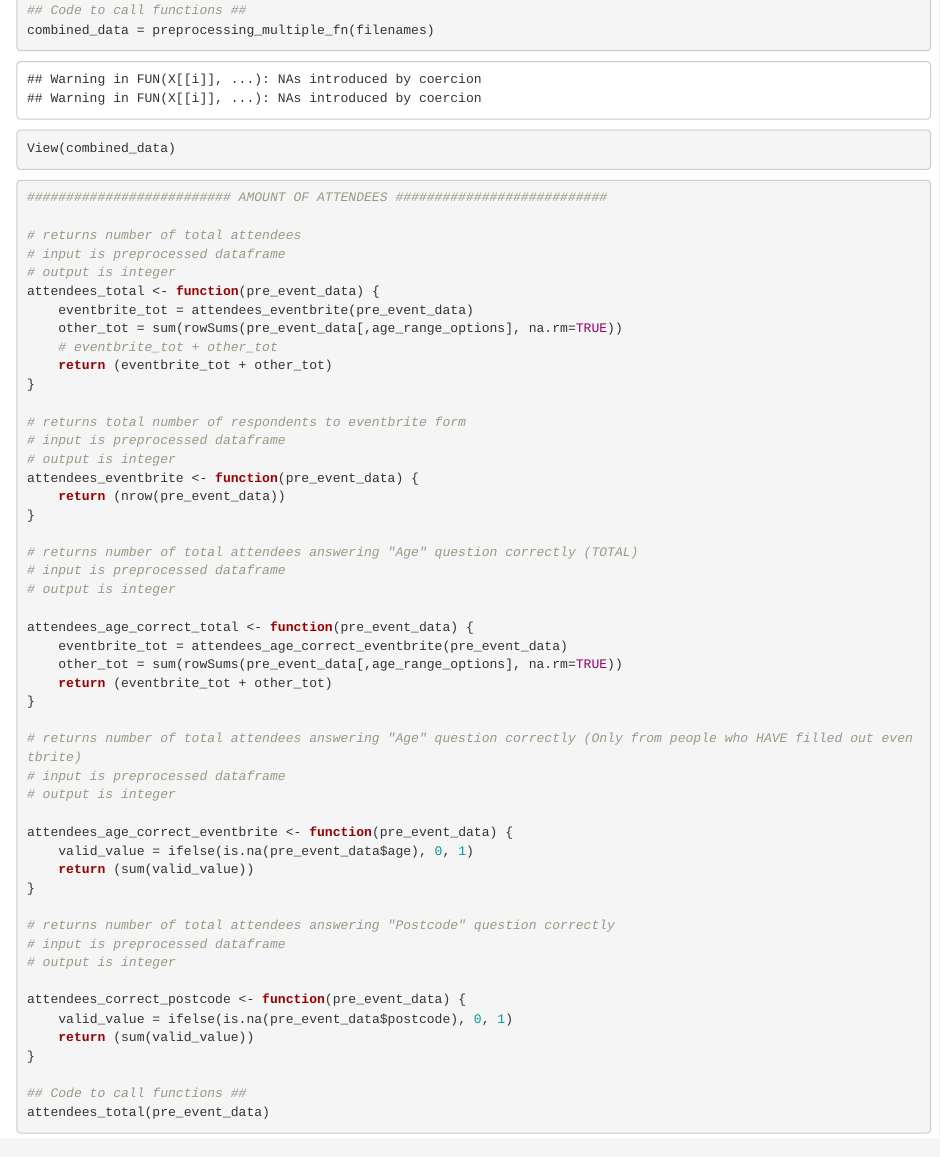
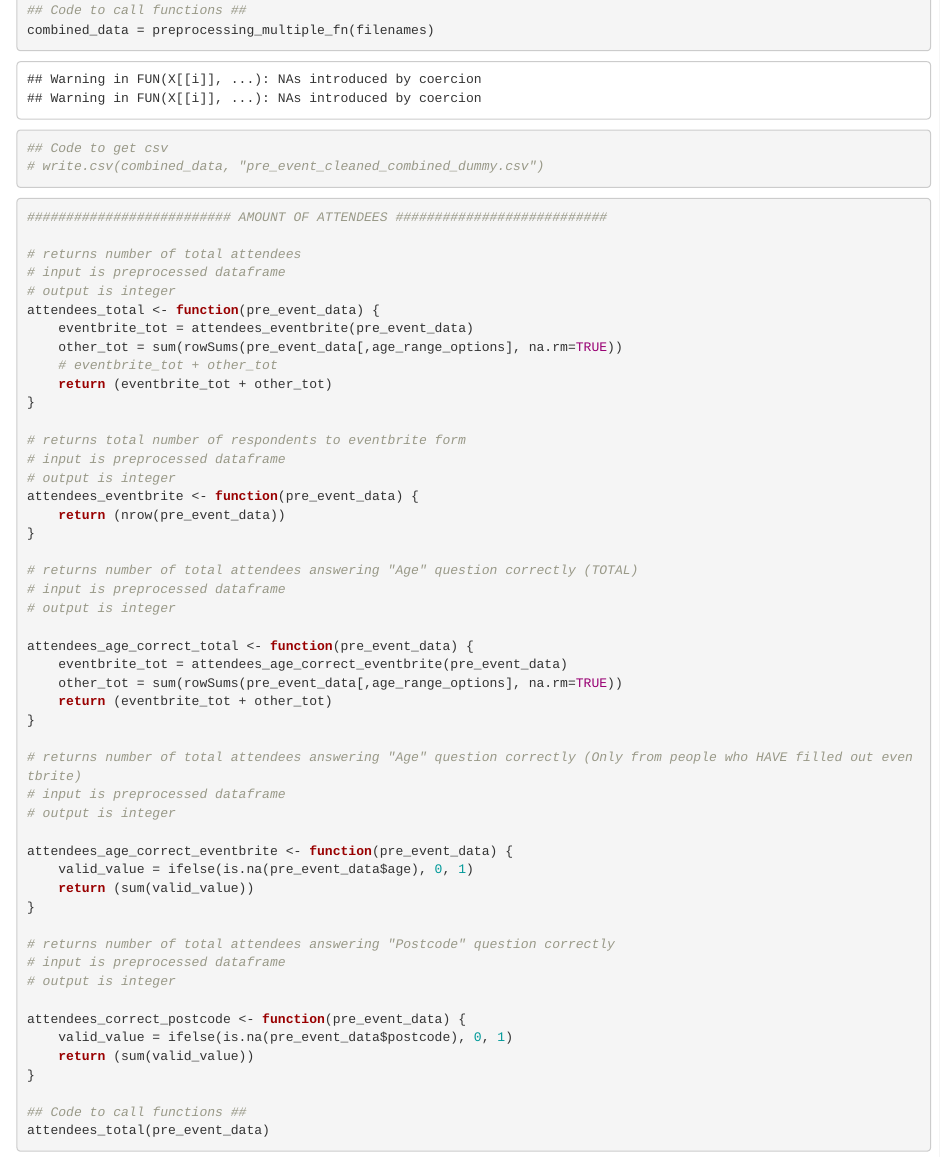
Before and after one commit to lalithavadlamani/shiny-seaside, an R Markdown document (cleaning_functions_pre_event.Rmd): the page in a window 1100 px wide, from 1780 px down. Rendered offline with R 4.5, knitr and Pandoc, with nearby package versions.

Commit message:
added option to convert event linked dataframe to csv

````diff
--- a/cleaning_functions_pre_event.Rmd
+++ b/cleaning_functions_pre_event.Rmd
@@ -126,7 +126,9 @@
 
 ## Code to call functions ##
 combined_data = preprocessing_multiple_fn(filenames)
-View(combined_data)
+
+## Code to get csv
+# write.csv(combined_data, "pre_event_cleaned_combined_dummy.csv")
 
 
 ```
````
